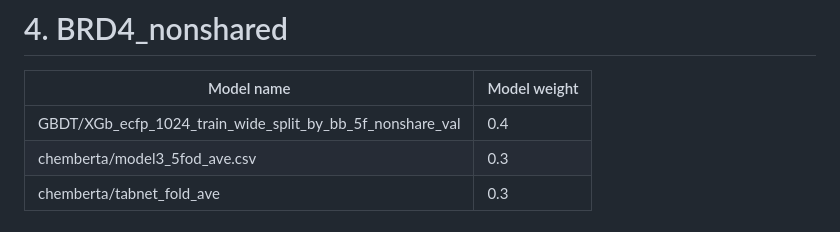
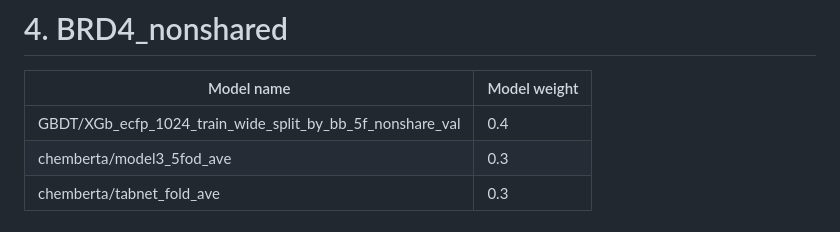
Before and after one commit to statist-bhfz/leash_bio_13th_place_solution, a Markdown page: README.md, the part around the change. Drawn GitHub-style.

Commit message:
fix typo

```diff
--- a/README.md
+++ b/README.md
@@ -67,7 +67,7 @@ CNN/cnn_v4                                                           | 0.2493
 Model name                                                           | Model weight
 -------------------------------------------------------------------- | -------------
 GBDT/XGb_ecfp_1024_train_wide_split_by_bb_5f_nonshare_val            | 0.4
-chemberta/model3_5fod_ave.csv                                        | 0.3
+chemberta/model3_5fod_ave                                            | 0.3
 chemberta/tabnet_fold_ave                                            | 0.3
 
 
```
